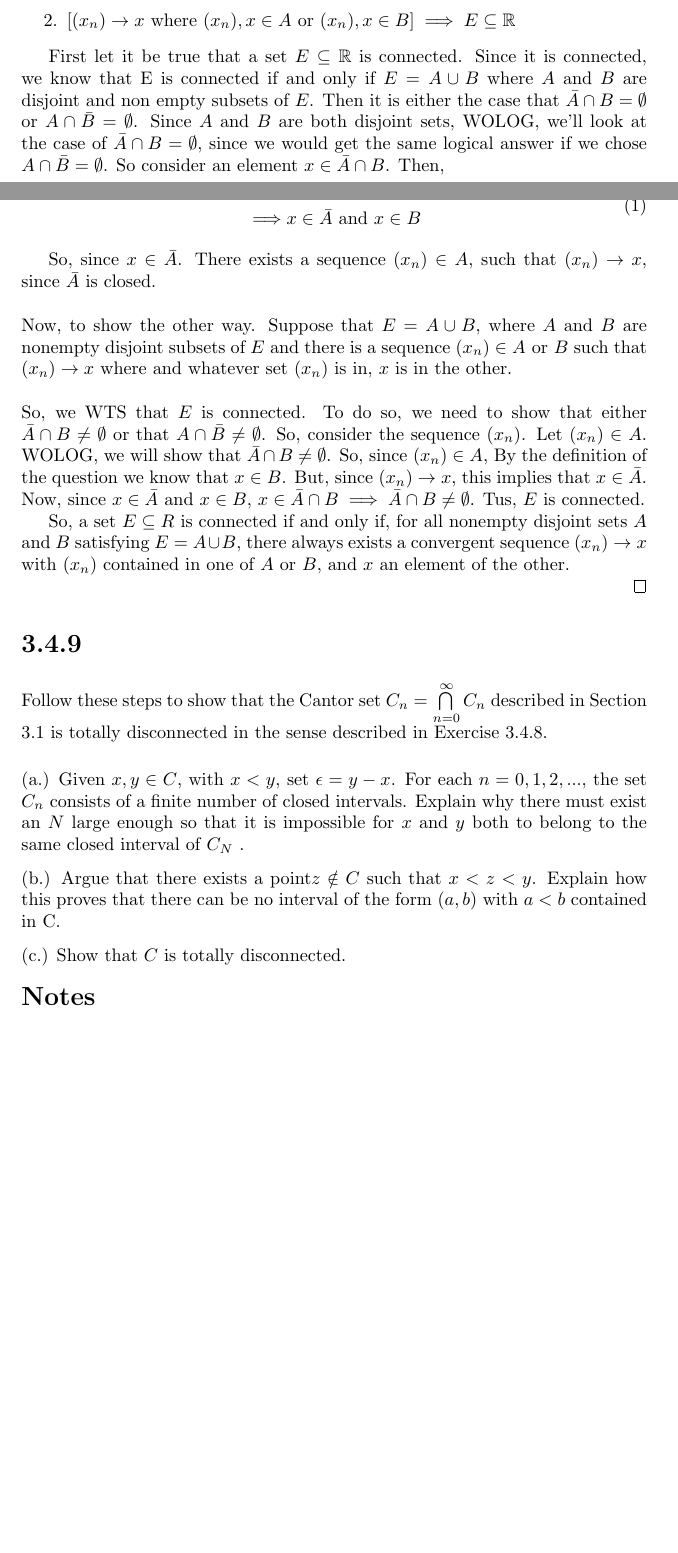
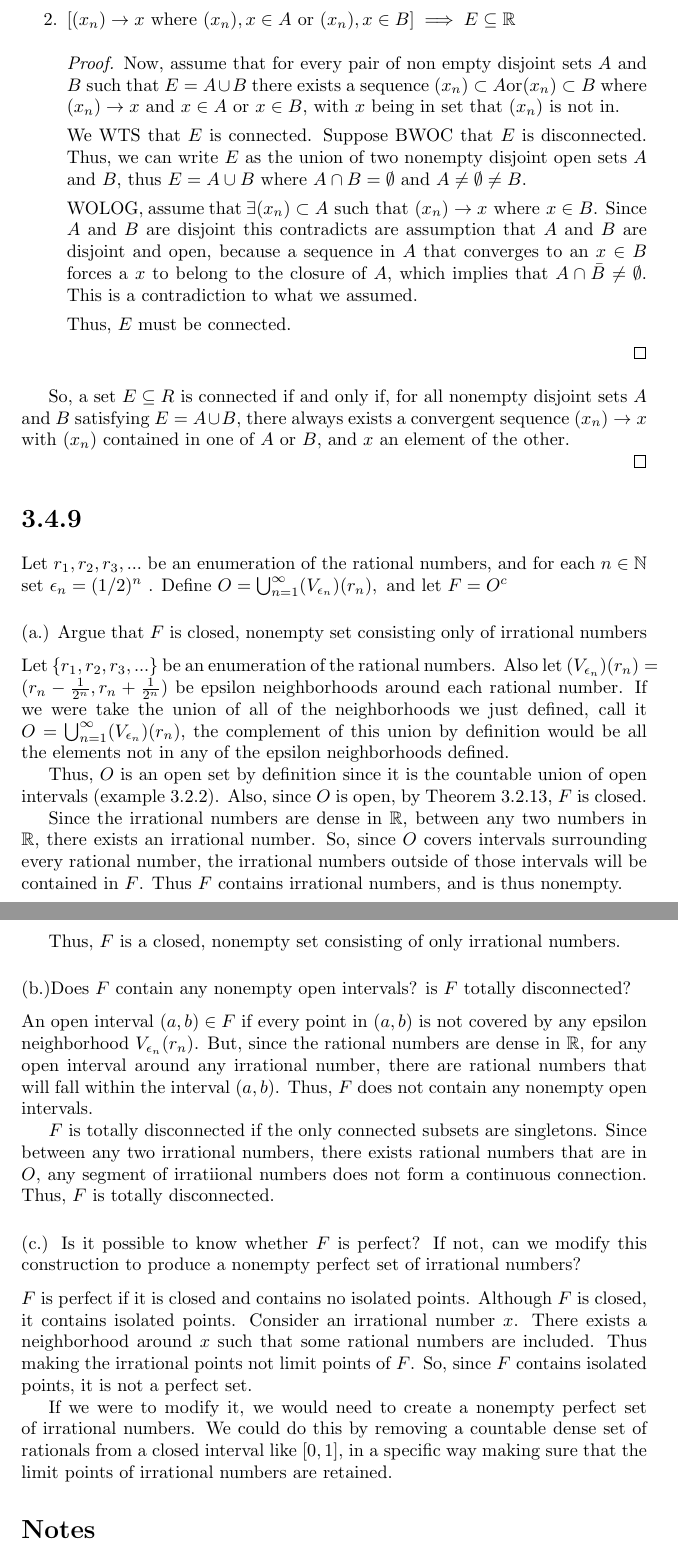
Before and after one commit to drewdcaldwell/IUKMathCourses, a LaTeX problem sheet (MathM413/MathM413_Homework10.tex): two parts of pages 2 and 3 of 4 before the commit and two parts of pages 3 and 4 of 4 after it, joined at a grey line, cut so that both start at the same text, the shorter picture padded with empty space. Compiled offline with pdfLaTeX.

Commit message:
revised 11/14 12:22AM

```diff
--- a/MathM413/MathM413_Homework10.tex
+++ b/MathM413/MathM413_Homework10.tex
@@ -31,27 +31,41 @@ Chapter 3, Section 4: 1, 2, 6, 9
 \section*{Chapter 3, Section 4: 1, 2, 6, 9}
 
 \section*{3.4.1}
-If $P$ is a perfect set and $K$ is compact, is the intersection $P \cap K$ always compact? Always perfect?
+If $P$ is a perfect set and $K$ is compact, is the intersection
+ $P \cap K$ always compact? Always perfect?
 
 \begin{proof}
-By definition, a perfect set P is closed and has no isolated points. So, the intersection of a closed set P and a closed and bounded set K will give us a closed and bounded set $P \cap K$. So since $P \cap K$ is closed and bounded it is always compact. However $P \cap K$ is not always perfect. For example, let $P = \mathbb{R}$, then $P \cap K = K$ and we already know that $K$ is not necessarily perfect by our questions definition of $K$.
+By definition, a perfect set P is closed and has no isolated
+points. So, the intersection of a closed set P and a closed
+and bounded set K will give us a closed and bounded set $P
+\cap K$. So since $P \cap K$ is closed and bounded it is
+always compact. However $P \cap K$ is not always perfect.
+For example, let $P = \mathbb{R}$, then $P \cap K = K$ and
+we already know that $K$ is not necessarily perfect by our
+questions definition of $K$.
 \end{proof}
 
 \section*{3.4.2}
-Does there exist a perfect set consisting of only rational numbers?
+Does there exist a perfect set consisting of only rational
+numbers?
 \newline
 \newline
-No. By Theorem 1.4.11 We know that $\mathbb{Q}$ is countable, and since $\mathbb{Q}$ is countable, any subset is also countable. We also know that a non-empty perfect set is uncountable. Since a set can't be countable and uncountable we have a contradiction, and We know that there is no perfect set that consists of only rational numbers.
+No. By Theorem 1.4.11 We know that $\mathbb{Q}$ is countable,
+ and since $\mathbb{Q}$ is countable, any subset is also
+ countable. We also know that a non-empty perfect set is
+ uncountable. Since a set can't be countable and uncountable
+ we have a contradiction, and We know that there is no perfect
+ set that consists of only rational numbers.
 
 
 \section*{3.4.6}
 Prove Theorem 3.4.6
 \subsubsection*{\textbf{Theorem 3.4.6}}
 A set $E \subseteq R$ is connected if and only if, for all nonempty
-disjoint sets $A$ and $B$ satisfying $E = A \cup B$, there always exists a convergent sequence $(x_n) \rightarrow x$ with $(x_n)$ contained in one of $A$ or $B$, and $x$ an element of the other.
+disjoint sets $A$ and $B$ satisfying $E = A \cup B$, there always
+exists a convergent sequence $(x_n) \rightarrow x$ with $(x_n)$
+contained in one of $A$ or $B$, and $x$ an element of the other.
 
 \begin{proof}
 Since this is an IFF proof we have to show that,
 \begin{enumerate}
-\item $E \subseteq \mathbb{R} \implies [(x_n) \rightarrow x  \text{ where } (x_n),x \in A \text{ or } (x_n),x \in B]$
-\item $[(x_n) \rightarrow x \text{ where } (x_n),x \in A \text{ or } (x_n),x \in B] \implies  E \subseteq \mathbb{R}$
@@ -58,54 +91,86 @@ Since this is an IFF proof we have to show that,
+\item $[(x_n) \rightarrow x \text{ where } (x_n),x \in A
+\text{ or } (x_n),x \in B] \implies  E \subseteq \mathbb{R}$
+\begin{proof}
+
+Now, assume that for every pair of non empty disjoint sets $A$ and $B$ such that
+$E = A \cup B$ there exists a sequence $(x_n) \subset A \text{or} (x_n) \subset B$ where
+$(x_n) \rightarrow x$ and $x \in A$ or $x \in B$, with $x$ being in set that $(x_n)$ is not in.
+
+We WTS that $E$ is connected. Suppose BWOC that $E$ is disconnected. Thus, we can write $E$ as the
+union of two nonempty disjoint open sets $A$ and $B$, thus $E = A \cup B$ where $A \cap B = \emptyset$
+and $A \ne \emptyset \ne B$.
+
+WOLOG, assume that $\exists (x_n) \subset A \text{ such that } (x_n) \rightarrow x \text{ where } x \in B$. Since
+$A$ and $B$ are disjoint this contradicts are assumption that $A$ and $B$ are disjoint and open, because a sequence in $A$
+that converges to an $x \in B$ forces a $x$ to belong to the closure of $A$, which implies that $A \cap \bar{B} \ne \emptyset$.
+This is a contradiction to what we assumed.
+
+Thus, $E$ must be connected.
+
+\end{proof}
 \end{enumerate}
 
-
-First let it be true that a set $E \subseteq \mathbb{R}$ is connected. Since it is connected, we know that E is connected if and only if $E = A \cup B$ where $A$ and $B$ are disjoint and non empty subsets of $E$. Then it is either the case that $\bar{A} \cap B = \emptyset$ or $A \cap \bar{B} = \emptyset$. Since $A$ and $B$ are both disjoint sets, WOLOG, we'll look at the case of $\bar{A} \cap B = \emptyset$, since we would get the same logical answer if we chose $A \cap \bar{B} = \emptyset$. So consider an element $x \in \bar{A} \cap B$. Then,
-
-\begin{equation} \label{eq1}
-\begin{split}
- & x \in  \bar{A} \cap B\\
-\implies & x \in \bar{A}  \text{ and }  x \in B
-\end{split}
-\end{equation}
-
-So, since $x \in \bar{A}$. There exists a sequence $(x_n) \in A$, such that $(x_n) \rightarrow x$, since $\bar{A}$ is closed.
-\newline
-\newline
-Now, to show the other way. Suppose that $E = A \cup B$, where $A$
-and $B$ are nonempty disjoint subsets of $E$ and there is a sequence
-$(x_n) \in A \text{ or } B$ such that $(x_n) \rightarrow x$ where and whatever
-set $(x_n)$ is in, $x$ is in the other.
-\newline
-\newline
-So, we WTS that $E$ is connected. To do so, we need to show that either
-$\bar{A} \cap B \ne \emptyset$ or that $A \cap \bar{B} \ne \emptyset$.
- So, consider the sequence $(x_n)$. Let $(x_n) \in A$. WOLOG, we will
- show that $\bar{A} \cap B \ne \emptyset$. So, since $(x_n) \in A$, By
- the definition of the question we know that $x \in B$. But, since
- $(x_n) \rightarrow x$, this implies that $x \in \bar{A}$. Now, since
-  $x \in \bar{A} \text{ and } x \in B$, $x \in \bar{A} \cap B \implies
-  \bar{A} \cap B \ne \emptyset$. Tus, $E$ is connected.
-
   So, a set $E \subseteq R$ is connected if and only if, for all nonempty
-  disjoint sets $A$ and $B$ satisfying $E = A \cup B$, there always exists a convergent sequence $(x_n) \rightarrow x$ with $(x_n)$ contained in one of $A$ or $B$, and $x$ an element of the other.
+  disjoint sets $A$ and $B$ satisfying $E = A \cup B$, there
+  always exists a convergent sequence $(x_n) \rightarrow x$ with
+  $(x_n)$ contained in one of $A$ or $B$, and $x$ an element of the other.
 
 
 \end{proof}
 
 
 \section*{3.4.9}
-Follow these steps to show that the Cantor set $ C_n = \bigcap\limits^\infty_{n=0} C_n$ described in Section 3.1 is totally disconnected in the sense described in Exercise 3.4.8.
-
-\subsection*{(a.)  Given $x, y \in C$, with $x < y$, set $\epsilon = y - x$. For each $n = 0, 1, 2,... $, the set $C_n$ consists of a finite number of closed intervals. Explain why there must exist an $N$ large enough so that it is impossible for $x$ and $y$ both to belong to the same closed interval of $C_N$ .}
+Let ${r_1, r_2, r_3, ...}$ be an enumeration of the rational
+numbers, and for each $n \in \mathbb{N}$ set $\epsilon_n =(1/2)^n$ .
+Define $O = \bigcup_{n=1}^{\infty} (V_{\epsilon_n}) (r_n), \text{ and let } F=O^c$
 
 
 
-\subsection*{(b.) Argue that there exists a point$ z \notin C$ such that $x<z<y$. Explain how
-this proves that there can be no interval of the form $(a, b)$ with $a<b$ contained
-in C.}
+\subsection*{(a.) Argue that $F$ is closed, nonempty set consisting only of
+ irrational numbers}
+
+Let $\{r_1, r_2, r_3, ...\}$ be an enumeration of the rational numbers. Also let
+$(V_{\epsilon_n}) (r_n) = (r_n - \frac{1}{2^n}, r_n + \frac{1}{2^n})$ be epsilon
+neighborhoods around each rational number. If we were take the union of all of
+the neighborhoods we just defined, call it $O = \bigcup_{n=1}^{\infty} (V_{\epsilon_n}) (r_n)$,
+the complement of this union by definition would be all the elements not in any of the
+epsilon neighborhoods defined.
+
+Thus, $O$ is an open set by definition since it is the countable
+union of open intervals (example 3.2.2). Also, since $O$ is open, by Theorem 3.2.13, $F$ is
+closed.
+
+Since the irrational numbers are dense in $\mathbb{R}$, between any two numbers in
+$\mathbb{R}$, there exists an irrational number. So, since $O$ covers intervals surrounding
+every rational number, the irrational numbers outside of those intervals will be contained in $F$.
+Thus $F$ contains irrational numbers, and is thus nonempty.
+
+Thus, $F$ is a closed, nonempty set consisting of only irrational numbers.
 
 
+\subsection*{(b.)Does $F$ contain any nonempty open intervals? is $F$ totally disconnected?}
 
-\subsection*{(c.) Show that $C$ is totally disconnected.}
+An open interval $(a,b) \in F$ if every point in $(a,b)$ is not covered by any epsilon
+neighborhood $V_{\epsilon_n}(r_n)$. But, since the rational numbers are dense in $\mathbb{R}$,
+for any open interval around any irrational number, there are rational numbers that will fall within
+the interval $(a,b)$. Thus, $F$ does not contain any nonempty open intervals.
+
+$F$ is totally disconnected if the only connected subsets are singletons. Since
+ between any two irrational numbers, there exists rational numbers that are in $O$, any
+ segment of irratiional numbers does not form a continuous connection. Thus, $F$ is totally disconnected.
+
+\subsection*{(c.) Is it possible to know whether $F$ is perfect? If not, can we modify this construction
+to produce a nonempty perfect set of irrational numbers?}
+
+$F$ is perfect if it is closed and contains no isolated points. Although $F$ is closed, it contains isolated
+points. Consider an irrational number $x$. There exists a neighborhood around $x$ such that some rational
+numbers are included. Thus making the irrational points not limit points of $F$. So, since $F$ contains
+isolated points, it is not a perfect set.
+
+If we were to modify it, we would need to create a nonempty perfect set of irrational numbers. We could do this by
+removing a countable dense set of rationals from a closed interval like $[0,1]$, in a specific way making sure that
+the limit points of irrational numbers are retained.
+
 
 
 
```
Also changed, not shown: MathM413/MathM413_Homework10.pdf, MathM413/MathM413_Homework10.tex (19 more changed lines), 3 other files.
